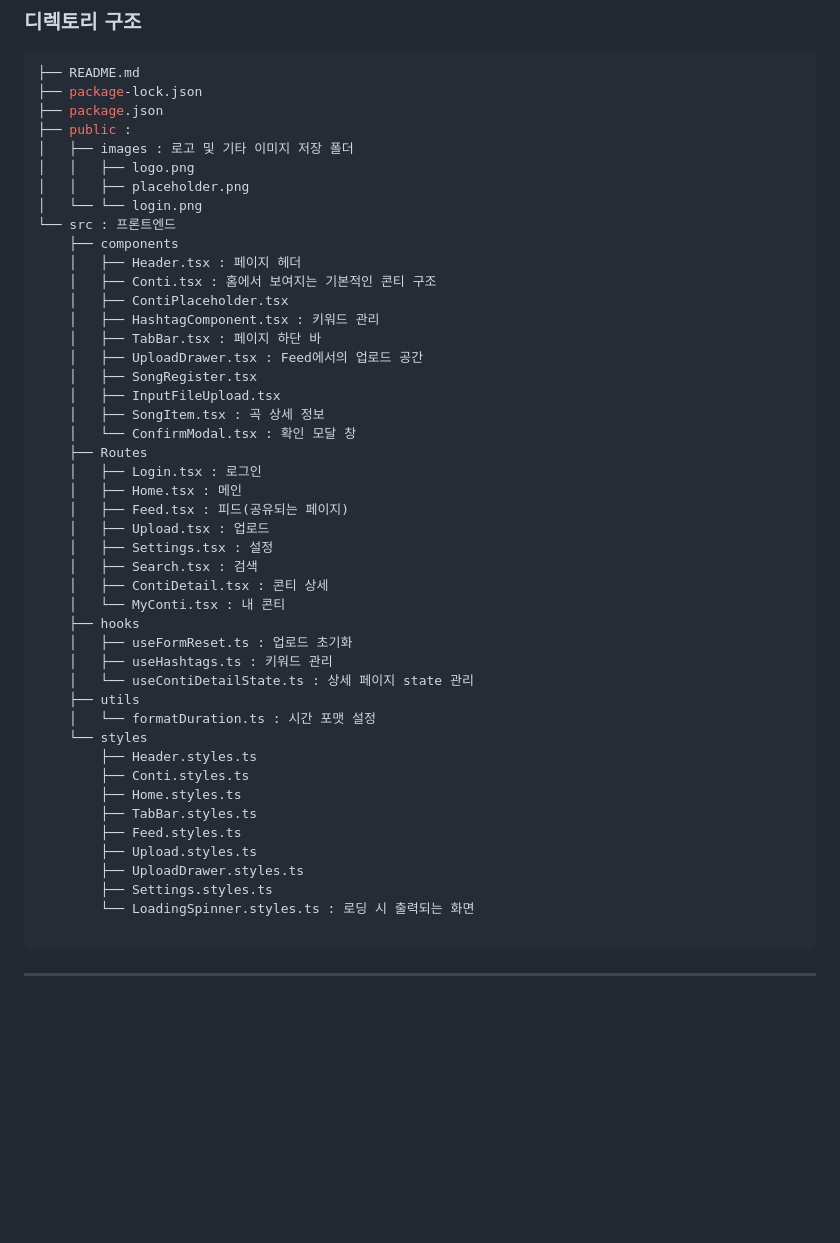
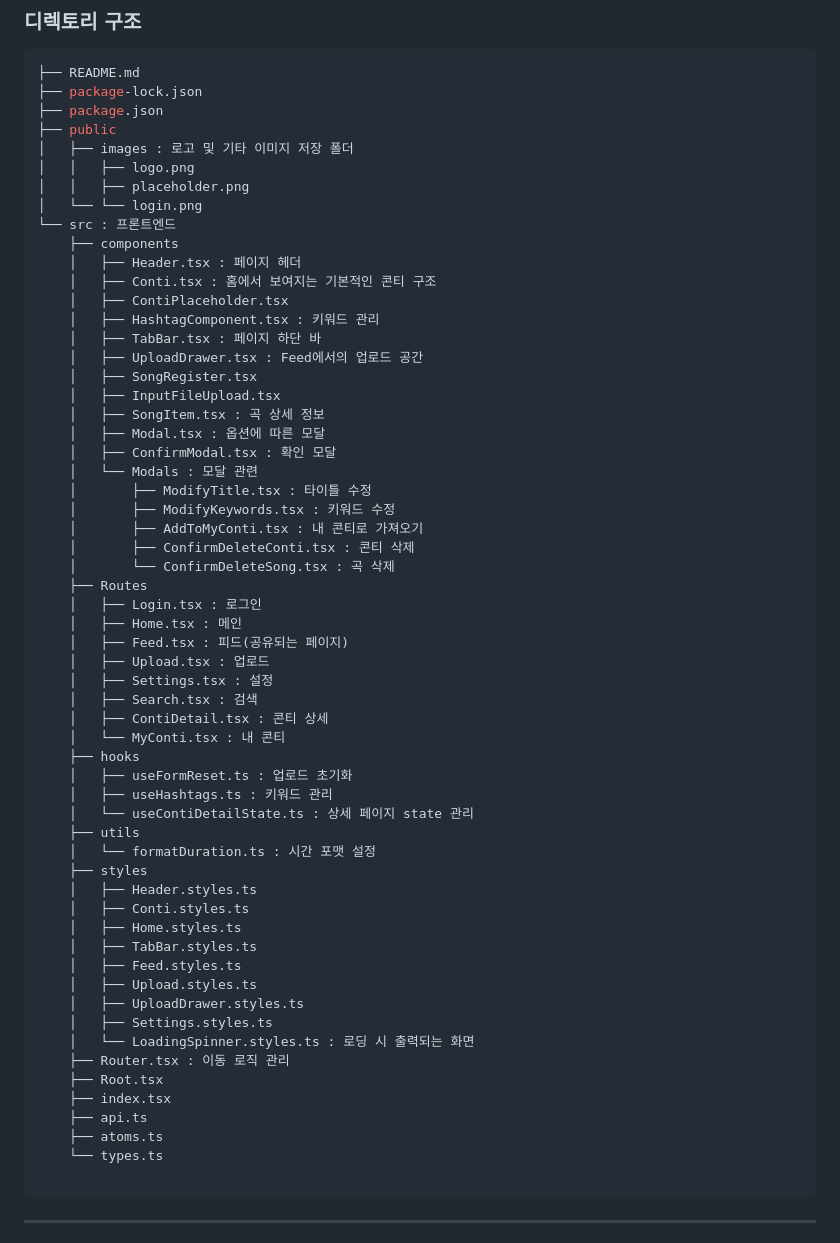
Before and after one commit to Conti-ed/CONTIED-FE, a Markdown page: README.md, the part around the change. Drawn GitHub-style; blank space fills up the shorter version.

````diff
--- a/README.md
+++ b/README.md
@@ -112,7 +112,7 @@ $ npm start
 ├── README.md
 ├── package-lock.json
 ├── package.json
-├── public :
+├── public
 │   ├── images : 로고 및 기타 이미지 저장 폴더
 │   │   ├── logo.png
 │   │   ├── placeholder.png
@@ -128,7 +128,14 @@ $ npm start
     │   ├── SongRegister.tsx
     │   ├── InputFileUpload.tsx
     │   ├── SongItem.tsx : 곡 상세 정보
-    │   └── ConfirmModal.tsx : 확인 모달 창
+    │   ├── Modal.tsx : 옵션에 따른 모달
+    │   ├── ConfirmModal.tsx : 확인 모달
+    │   └── Modals : 모달 관련
+    │       ├── ModifyTitle.tsx : 타이틀 수정
+    │       ├── ModifyKeywords.tsx : 키워드 수정
+    │       ├── AddToMyConti.tsx : 내 콘티로 가져오기
+    │       ├── ConfirmDeleteConti.tsx : 콘티 삭제
+    │       └── ConfirmDeleteSong.tsx : 곡 삭제
     ├── Routes
     │   ├── Login.tsx : 로그인
     │   ├── Home.tsx : 메인
@@ -144,16 +151,22 @@ $ npm start
     │   └── useContiDetailState.ts : 상세 페이지 state 관리
     ├── utils
     │   └── formatDuration.ts : 시간 포맷 설정
-    └── styles
-        ├── Header.styles.ts
-        ├── Conti.styles.ts
-        ├── Home.styles.ts
-        ├── TabBar.styles.ts
-        ├── Feed.styles.ts
-        ├── Upload.styles.ts
-        ├── UploadDrawer.styles.ts
-        ├── Settings.styles.ts
-        └── LoadingSpinner.styles.ts : 로딩 시 출력되는 화면
+    ├── styles
+    │   ├── Header.styles.ts
+    │   ├── Conti.styles.ts
+    │   ├── Home.styles.ts
+    │   ├── TabBar.styles.ts
+    │   ├── Feed.styles.ts
+    │   ├── Upload.styles.ts
+    │   ├── UploadDrawer.styles.ts
+    │   ├── Settings.styles.ts
+    │   └── LoadingSpinner.styles.ts : 로딩 시 출력되는 화면
+    ├── Router.tsx : 이동 로직 관리
+    ├── Root.tsx
+    ├── index.tsx
+    ├── api.ts
+    ├── atoms.ts
+    └── types.ts
 
 ```
 ---
````
